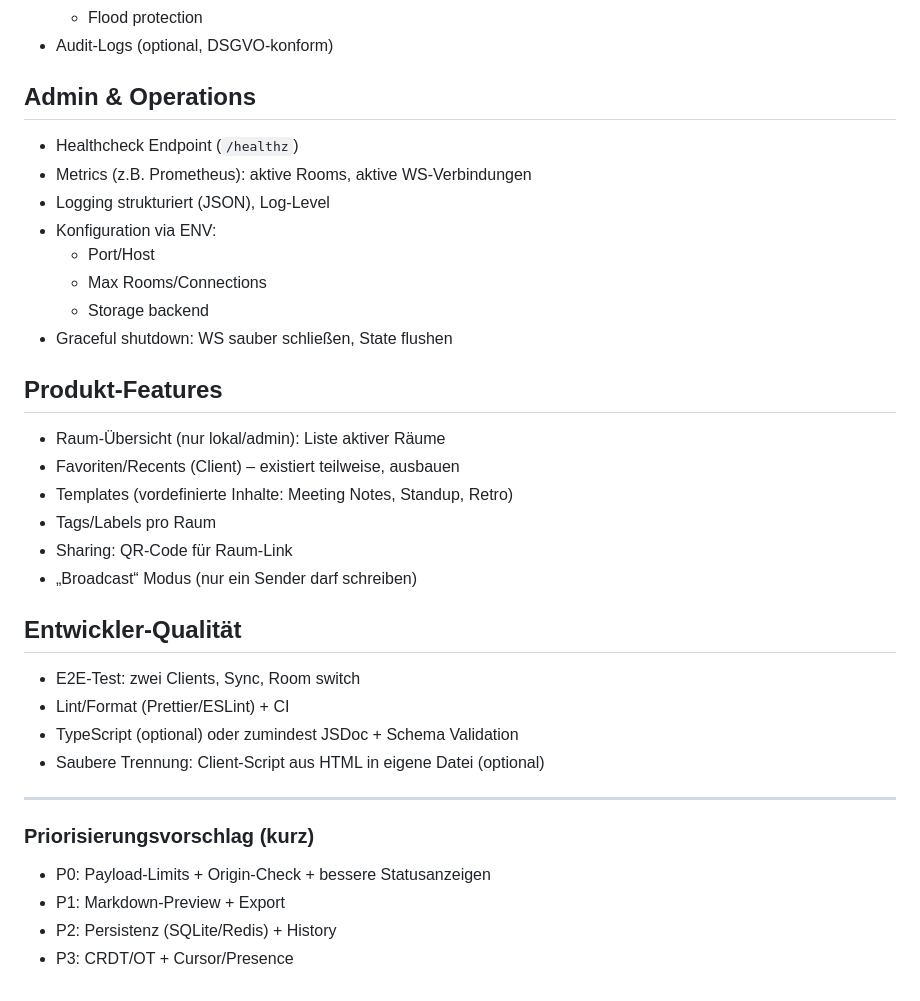
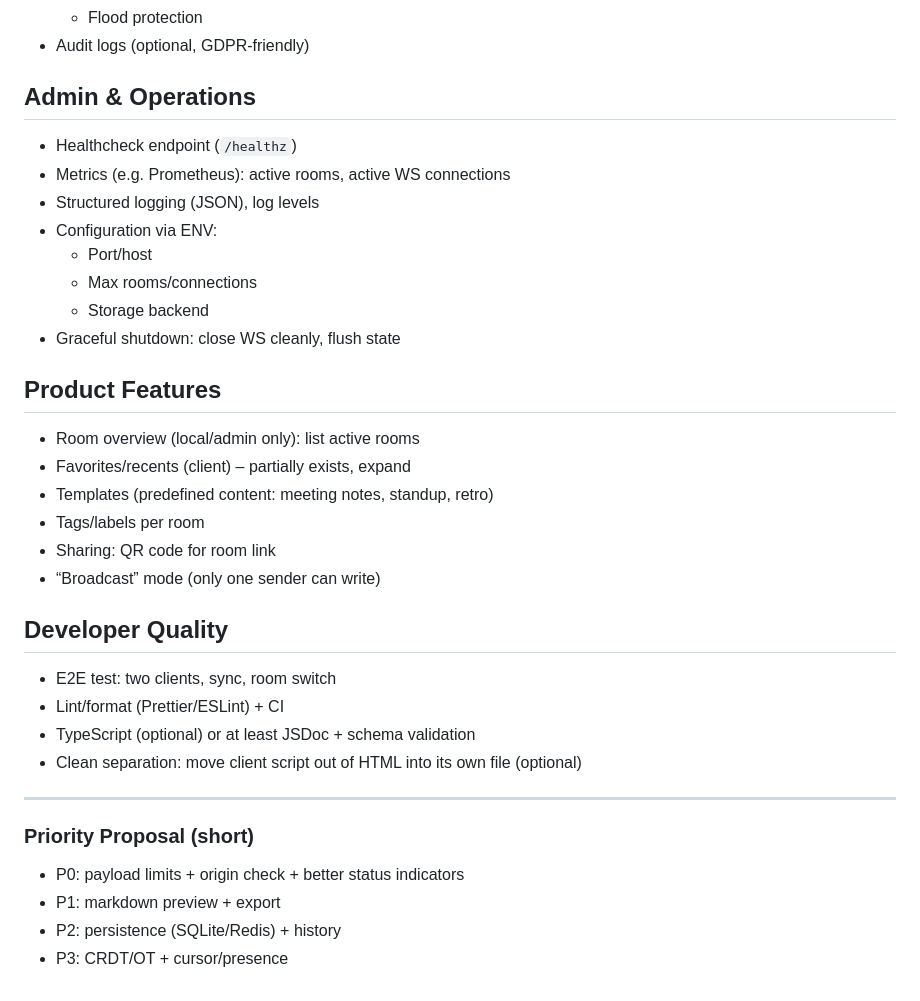
Before and after one commit to SteffenNeumann/mirror, a Markdown page: FEATURES.md, the part around one of its changes. GitHub-like rendering.

```diff
--- a/FEATURES.md
+++ b/FEATURES.md
@@ -70,38 +70,38 @@ Diese Liste ist bewusst breit. Sie dient als Ideenspeicher für zukünftige Iter
   - Flood protection
-- Audit-Logs (optional, DSGVO-konform)
+- Audit logs (optional, GDPR-friendly)
 
 ## Admin & Operations
 
-- Healthcheck Endpoint (`/healthz`)
-- Metrics (z.B. Prometheus): aktive Rooms, aktive WS-Verbindungen
-- Logging strukturiert (JSON), Log-Level
-- Konfiguration via ENV:
-  - Port/Host
-  - Max Rooms/Connections
+- Healthcheck endpoint (`/healthz`)
+- Metrics (e.g. Prometheus): active rooms, active WS connections
+- Structured logging (JSON), log levels
+- Configuration via ENV:
+  - Port/host
+  - Max rooms/connections
   - Storage backend
-- Graceful shutdown: WS sauber schließen, State flushen
+- Graceful shutdown: close WS cleanly, flush state
 
-## Produkt-Features
+## Product Features
 
-- Raum-Übersicht (nur lokal/admin): Liste aktiver Räume
-- Favoriten/Recents (Client) – existiert teilweise, ausbauen
-- Templates (vordefinierte Inhalte: Meeting Notes, Standup, Retro)
-- Tags/Labels pro Raum
-- Sharing: QR-Code für Raum-Link
-- „Broadcast“ Modus (nur ein Sender darf schreiben)
+- Room overview (local/admin only): list active rooms
+- Favorites/recents (client) – partially exists, expand
+- Templates (predefined content: meeting notes, standup, retro)
+- Tags/labels per room
+- Sharing: QR code for room link
+- “Broadcast” mode (only one sender can write)
 
-## Entwickler-Qualität
+## Developer Quality
 
-- E2E-Test: zwei Clients, Sync, Room switch
-- Lint/Format (Prettier/ESLint) + CI
-- TypeScript (optional) oder zumindest JSDoc + Schema Validation
-- Saubere Trennung: Client-Script aus HTML in eigene Datei (optional)
+- E2E test: two clients, sync, room switch
+- Lint/format (Prettier/ESLint) + CI
+- TypeScript (optional) or at least JSDoc + schema validation
+- Clean separation: move client script out of HTML into its own file (optional)
 
 ---
 
-### Priorisierungsvorschlag (kurz)
+### Priority Proposal (short)
 
-- P0: Payload-Limits + Origin-Check + bessere Statusanzeigen
-- P1: Markdown-Preview + Export
-- P2: Persistenz (SQLite/Redis) + History
-- P3: CRDT/OT + Cursor/Presence
+- P0: payload limits + origin check + better status indicators
+- P1: markdown preview + export
+- P2: persistence (SQLite/Redis) + history
+- P3: CRDT/OT + cursor/presence
```
Also changed, not shown: other parts of FEATURES.md (+48 -48 lines).
